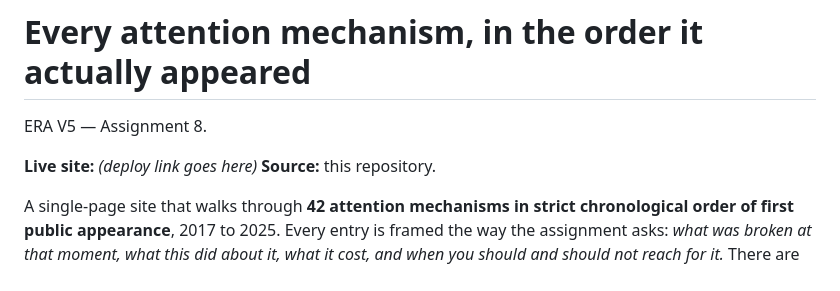
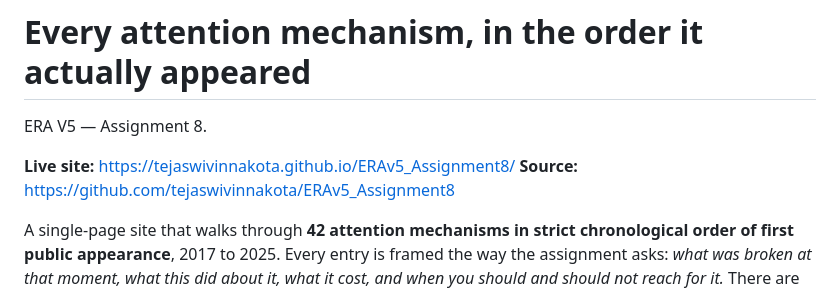
Before and after one commit to tejaswivinnakota/ERAv5_Assignment8, a Markdown page: README.md, the part around the change. Rendered like a GitHub page.

Commit message:
Add the live GitHub Pages link to the README
Deployed from master at the repository root; verified end to end against the
live URL (42 cards, 5 eras, 42 verified citations, no console errors).

Co-authored-by: Copilot <223556219+Copilot@users.noreply.github.com>

```diff
--- a/README.md
+++ b/README.md
@@ -2,8 +2,8 @@
 
 ERA V5 — Assignment 8.
 
-**Live site:** _(deploy link goes here)_
-**Source:** this repository.
+**Live site:** https://tejaswivinnakota.github.io/ERAv5_Assignment8/
+**Source:** https://github.com/tejaswivinnakota/ERAv5_Assignment8
 
 A single-page site that walks through **42 attention mechanisms in strict chronological order of
 first public appearance**, 2017 to 2025. Every entry is framed the way the assignment asks: *what was
```
